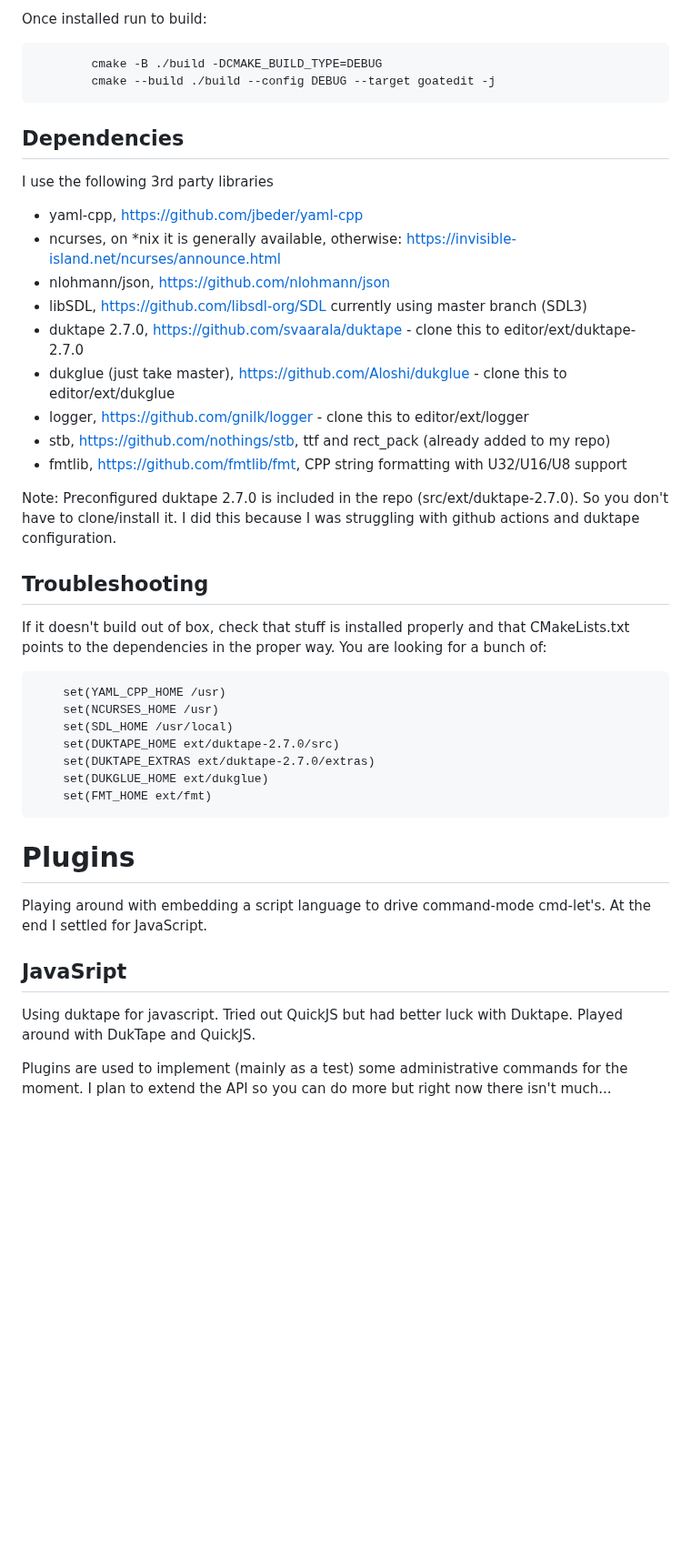
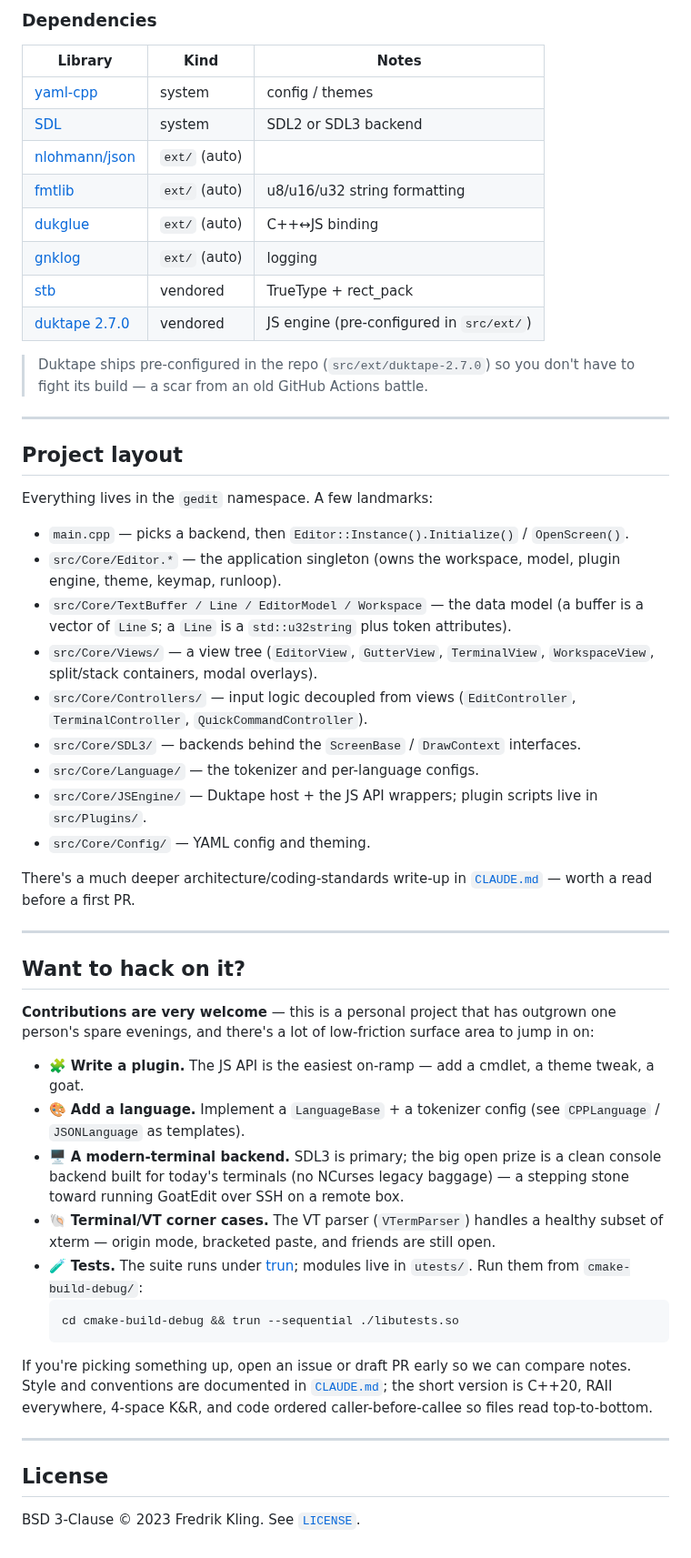
Before and after one commit to gnilk/editor, a Markdown page: readme.md, the part around one of its changes. Shown at 91% size. Rendered like a GitHub page; blank space fills up the shorter version.

````diff
--- a/readme.md
+++ b/readme.md
@@ -70,48 +80,69 @@ Om macOS replaced `apt-get` with `brew` and you should be good to go.
 
-Once installed run to build:
-```shell
-        cmake -B ./build -DCMAKE_BUILD_TYPE=DEBUG
-        cmake --build ./build --config DEBUG --target goatedit -j
-```
+### Dependencies
+| Library | Kind | Notes |
+| --- | --- | --- |
+| [yaml-cpp](https://github.com/jbeder/yaml-cpp) | system | config / themes |
+| [SDL](https://github.com/libsdl-org/SDL) | system | SDL2 or SDL3 backend |
+| [nlohmann/json](https://github.com/nlohmann/json) | `ext/` (auto) | |
+| [fmtlib](https://github.com/fmtlib/fmt) | `ext/` (auto) | u8/u16/u32 string formatting |
+| [dukglue](https://github.com/Aloshi/dukglue) | `ext/` (auto) | C++↔JS binding |
+| [gnklog](https://github.com/gnilk/logger) | `ext/` (auto) | logging |
+| [stb](https://github.com/nothings/stb) | vendored | TrueType + rect_pack |
+| [duktape 2.7.0](https://github.com/svaarala/duktape) | vendored | JS engine (pre-configured in `src/ext/`) |
 
-## Dependencies
-I use the following 3rd party libraries
+> Duktape ships pre-configured in the repo (`src/ext/duktape-2.7.0`) so you don't have to fight its
+> build — a scar from an old GitHub Actions battle.
 
-- yaml-cpp, https://github.com/jbeder/yaml-cpp
-- ncurses, on *nix it is generally available, otherwise: https://invisible-island.net/ncurses/announce.html
-- nlohmann/json, https://github.com/nlohmann/json
-- libSDL, https://github.com/libsdl-org/SDL currently using master branch (SDL3)
-- duktape 2.7.0, https://github.com/svaarala/duktape - clone this to editor/ext/duktape-2.7.0
-- dukglue (just take master), https://github.com/Aloshi/dukglue - clone this to editor/ext/dukglue
-- logger, https://github.com/gnilk/logger - clone this to editor/ext/logger
-- stb, https://github.com/nothings/stb, ttf and rect_pack (already added to my repo)
-- fmtlib, https://github.com/fmtlib/fmt, CPP string formatting with U32/U16/U8 support
+---
 
-Note: Preconfigured duktape 2.7.0 is included in the repo (src/ext/duktape-2.7.0). So you don't have to clone/install it.
-I did this because I was struggling with github actions and duktape configuration.
+## Project layout
 
+Everything lives in the `gedit` namespace. A few landmarks:
 
-## Troubleshooting
+- `main.cpp` — picks a backend, then `Editor::Instance().Initialize()` / `OpenScreen()`.
+- `src/Core/Editor.*` — the application singleton (owns the workspace, model, plugin engine, theme,
+  keymap, runloop).
+- `src/Core/TextBuffer / Line / EditorModel / Workspace` — the data model (a buffer is a vector of
+  `Line`s; a `Line` is a `std::u32string` plus token attributes).
+- `src/Core/Views/` — a view tree (`EditorView`, `GutterView`, `TerminalView`, `WorkspaceView`,
+  split/stack containers, modal overlays).
+- `src/Core/Controllers/` — input logic decoupled from views (`EditController`, `TerminalController`,
+  `QuickCommandController`).
+- `src/Core/SDL3/` — backends behind the `ScreenBase` / `DrawContext` interfaces.
+- `src/Core/Language/` — the tokenizer and per-language configs.
+- `src/Core/JSEngine/` — Duktape host + the JS API wrappers; plugin scripts live in `src/Plugins/`.
+- `src/Core/Config/` — YAML config and theming.
 
-If it doesn't build out of box, check that stuff is installed properly and that CMakeLists.txt points to the dependencies
-in the proper way. You are looking for a bunch of:
-```
-    set(YAML_CPP_HOME /usr)
-    set(NCURSES_HOME /usr)
-    set(SDL_HOME /usr/local)
-    set(DUKTAPE_HOME ext/duktape-2.7.0/src)
-    set(DUKTAPE_EXTRAS ext/duktape-2.7.0/extras)
-    set(DUKGLUE_HOME ext/dukglue)
-    set(FMT_HOME ext/fmt)
-```
+There's a much deeper architecture/coding-standards write-up in [`CLAUDE.md`](CLAUDE.md) — worth a
+read before a first PR.
 
+---
 
-# Plugins
-Playing around with embedding a script language to drive command-mode cmd-let's. At the end I settled for JavaScript.
+## Want to hack on it?
 
-## JavaSript
-Using duktape for javascript. Tried out QuickJS but had better luck with Duktape.
-Played around with DukTape and QuickJS.
+**Contributions are very welcome** — this is a personal project that has outgrown one person's spare
+evenings, and there's a lot of low-friction surface area to jump in on:
 
-Plugins are used to implement (mainly as a test) some administrative commands for the moment.
-I plan to extend the API so you can do more but right now there isn't much...
+- 🧩 **Write a plugin.** The JS API is the easiest on-ramp — add a cmdlet, a theme tweak, a goat.
+- 🎨 **Add a language.** Implement a `LanguageBase` + a tokenizer config (see `CPPLanguage` /
+  `JSONLanguage` as templates).
+- 🖥️ **A modern-terminal backend.** SDL3 is primary; the big open prize is a clean console backend
+  built for today's terminals (no NCurses legacy baggage) — a stepping stone toward running GoatEdit
+  over SSH on a remote box.
+- 🐚 **Terminal/VT corner cases.** The VT parser (`VTermParser`) handles a healthy subset of
+  xterm — origin mode, bracketed paste, and friends are still open.
+- 🧪 **Tests.** The suite runs under [trun](https://github.com/gnilk/testrunner); modules live in
+  `utests/`. Run them from `cmake-build-debug/`:
+  ```sh
+  cd cmake-build-debug && trun --sequential ./libutests.so
+  ```
+
+If you're picking something up, open an issue or draft PR early so we can compare notes. Style and
+conventions are documented in [`CLAUDE.md`](CLAUDE.md); the short version is C++20, RAII everywhere,
+4-space K&R, and code ordered caller-before-callee so files read top-to-bottom.
+
+---
+
+## License
+
+BSD 3-Clause © 2023 Fredrik Kling. See [`LICENSE`](LICENSE).
````
Also changed, not shown: other parts of readme.md (+57 -47 lines), screenshots/GoatEdit_2026-06-05.png (added), screenshots/GoatEdit_Search_2026-06-05.png (added), screenshots/GoatEdit_term_2026-06-05.png (added).
